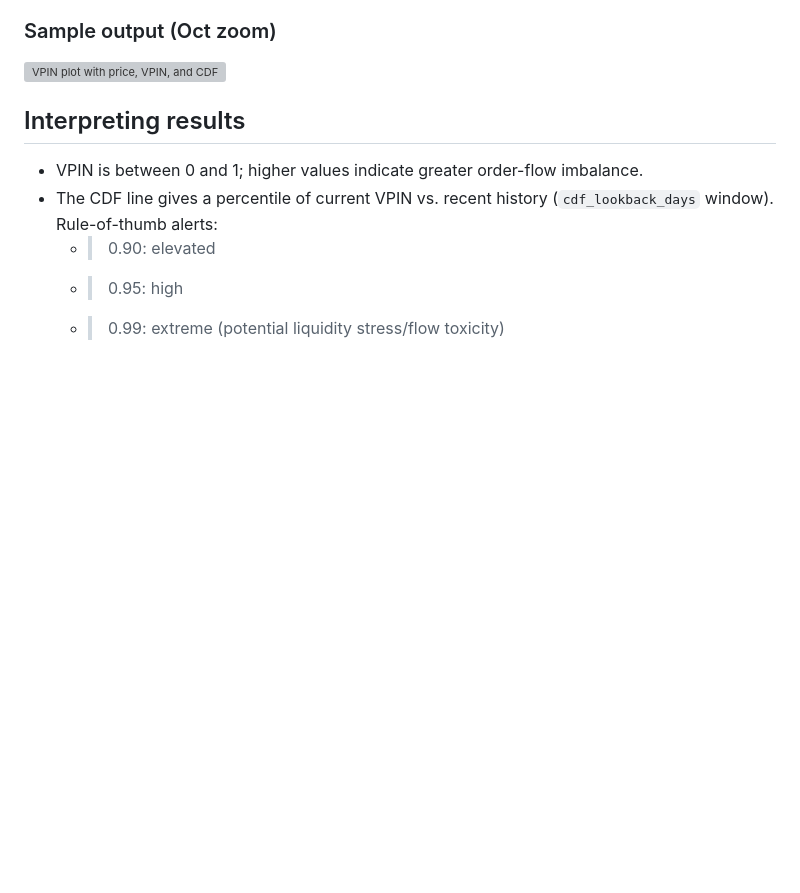
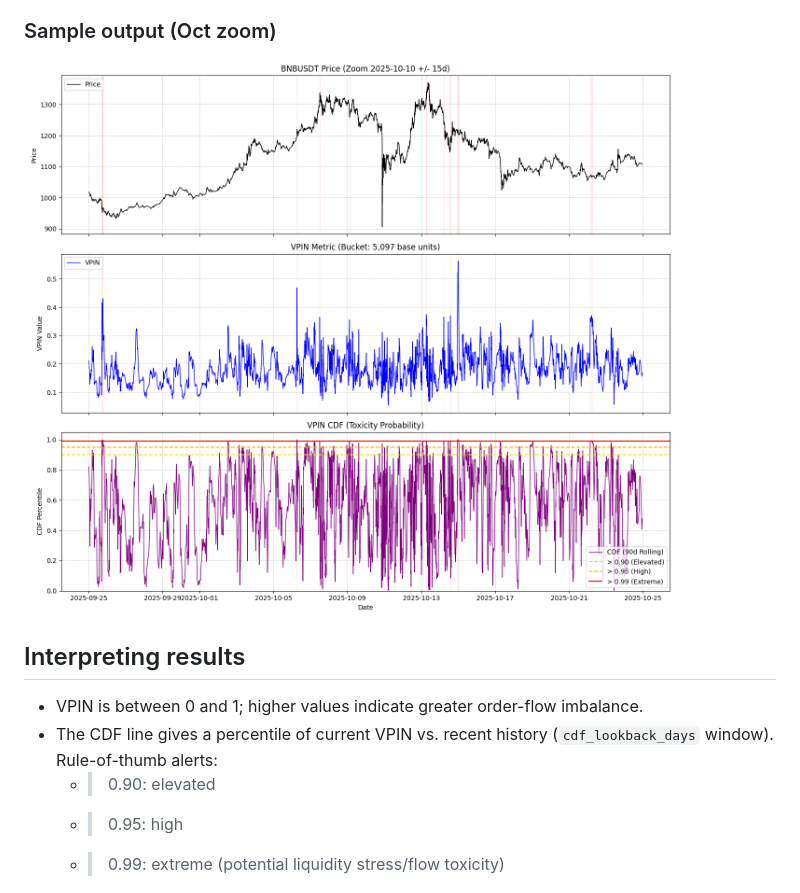
Before and after one commit to djienne/VPIN_PYTHON_CRYPTO, a Markdown page: README.md, the part around the change. GitHub-like rendering; blank space fills up the shorter version; grey boxes are pictures that could not be loaded.

```diff
--- a/README.md
+++ b/README.md
@@ -51,7 +51,7 @@ This will:
 - Save `vpin_results.csv`, `vpin_plot.png`, and `vpin_plot_oct_zoom.png` (center date is set in the script; adjust if desired).
 
 ### Sample output (Oct zoom)
-![VPIN plot with price, VPIN, and CDF](vpin_plot_oct_zoom.png)
+![VPIN plot with price, VPIN, and CDF](vpin_plot_zoom.png)
 
 ## Interpreting results
 - VPIN is between 0 and 1; higher values indicate greater order-flow imbalance.
```
